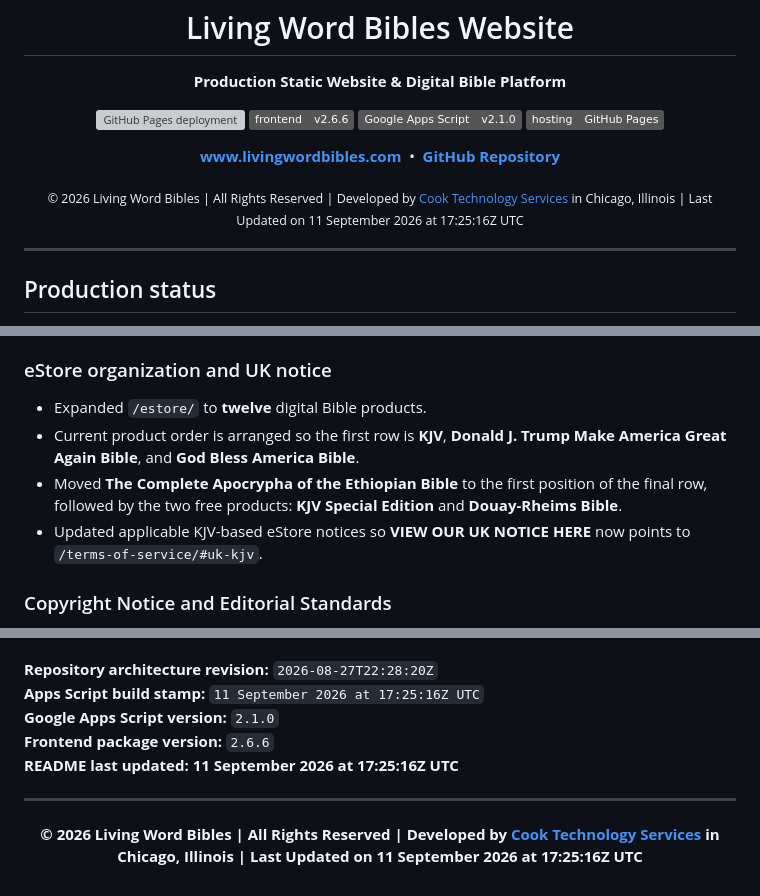
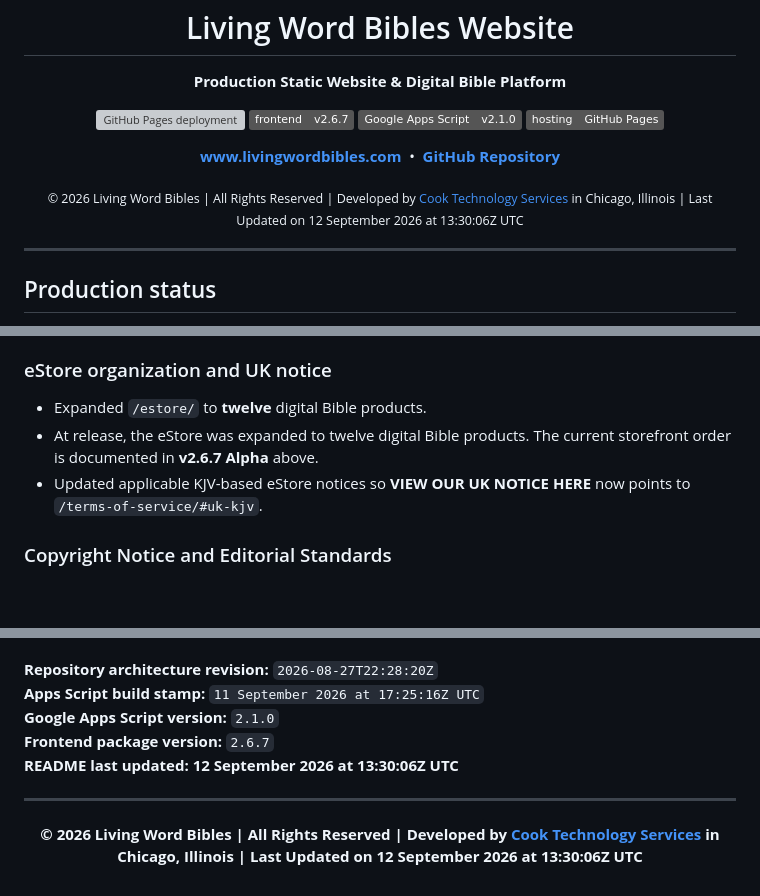
Before and after one commit to Living-Word-Bibles/LWB-Website, a Markdown page: README.md, 3 parts joined by grey strips. GitHub-like rendering; badges without logos; blank space fills up the shorter version; grey boxes are pictures that could not be loaded.

```diff
--- a/README.md
+++ b/README.md
@@ -23,7 +24,7 @@
 
 <p align="center">
   <a href="https://github.com/Living-Word-Bibles/LWB-Website/actions/workflows/deploy-pages.yml"><img alt="GitHub Pages deployment" src="https://github.com/Living-Word-Bibles/LWB-Website/actions/workflows/deploy-pages.yml/badge.svg?branch=main"></a>
-  <img alt="Frontend package v2.6.6" src="https://img.shields.io/badge/frontend-v2.6.6-555555">
+  <img alt="Frontend package v2.6.7" src="https://img.shields.io/badge/frontend-v2.6.7-555555">
   <img alt="Google Apps Script v2.1.0" src="https://img.shields.io/badge/Google%20Apps%20Script-v2.1.0-555555">
   <img alt="Hosting GitHub Pages" src="https://img.shields.io/badge/hosting-GitHub%20Pages-555555">
 </p>
@@ -34,7 +35,7 @@
   <a href="https://github.com/Living-Word-Bibles/LWB-Website"><strong>GitHub Repository</strong></a>
 </p>
 
-<p align="center"><sub>© 2026 Living Word Bibles | All Rights Reserved | Developed by <a href="https://cts.cook-international.com">Cook Technology Services</a> in Chicago, Illinois | Last Updated on 11 September 2026 at 17:25:16Z UTC</sub></p>
+<p align="center"><sub>© 2026 Living Word Bibles | All Rights Reserved | Developed by <a href="https://cts.cook-international.com">Cook Technology Services</a> in Chicago, Illinois | Last Updated on 12 September 2026 at 13:30:06Z UTC</sub></p>
 
 ---
 
@@ -92,8 +146,7 @@ Released **11 September 2026**. Last Updated: **11 September 2026 at 17:25:16Z U
 ### eStore organization and UK notice
 
 - Expanded `/estore/` to **twelve** digital Bible products.
-- Current product order is arranged so the first row is **KJV**, **Donald J. Trump Make America Great Again Bible**, and **God Bless America Bible**.
-- Moved **The Complete Apocrypha of the Ethiopian Bible** to the first position of the final row, followed by the two free products: **KJV Special Edition** and **Douay-Rheims Bible**.
+- At release, the eStore was expanded to twelve digital Bible products. The current storefront order is documented in **v2.6.7 Alpha** above.
 - Updated applicable KJV-based eStore notices so **VIEW OUR UK NOTICE HERE** now points to `/terms-of-service/#uk-kjv`.
 
 ### Copyright Notice and Editorial Standards
@@ -1371,9 +1424,9 @@ Before merging or deploying this release:
 **Repository architecture revision:** `2026-08-27T22:28:20Z`
 **Apps Script build stamp:** `11 September 2026 at 17:25:16Z UTC`
 **Google Apps Script version:** `2.1.0`
-**Frontend package version:** `2.6.6`
-**README last updated:** **11 September 2026 at 17:25:16Z UTC**
+**Frontend package version:** `2.6.7`
+**README last updated:** **12 September 2026 at 13:30:06Z UTC**
 
 ---
 
-<p align="center"><strong>© 2026 Living Word Bibles | All Rights Reserved | Developed by <a href="https://cts.cook-international.com">Cook Technology Services</a> in Chicago, Illinois | Last Updated on 11 September 2026 at 17:25:16Z UTC</strong></p>
+<p align="center"><strong>© 2026 Living Word Bibles | All Rights Reserved | Developed by <a href="https://cts.cook-international.com">Cook Technology Services</a> in Chicago, Illinois | Last Updated on 12 September 2026 at 13:30:06Z UTC</strong></p>
```
Also changed, not shown: other parts of README.md (+58 -4 lines).
